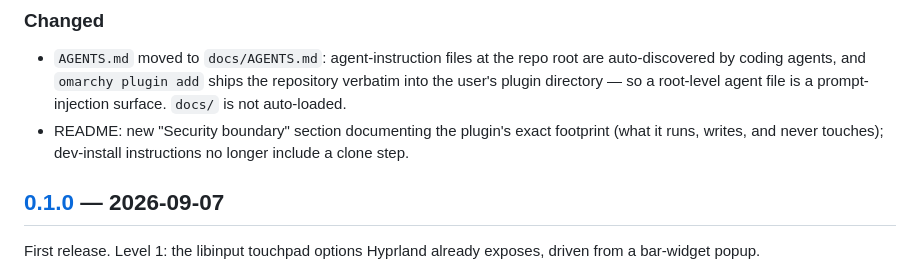
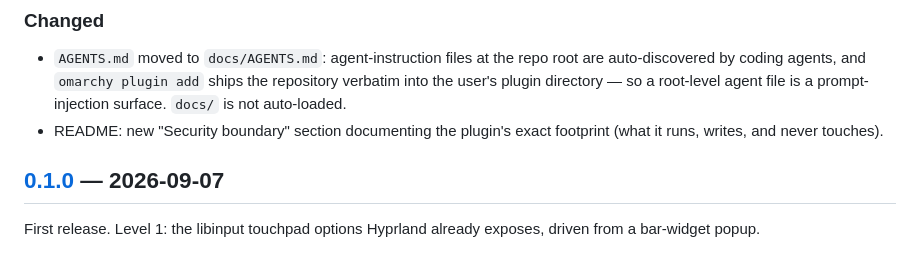
Before and after one commit to andrewmp1/omarchy-magic-trackpad, a Markdown page: CHANGELOG.md, the part around the change. Rendered like a GitHub page.

```diff
--- a/CHANGELOG.md
+++ b/CHANGELOG.md
@@ -60,8 +60,7 @@ Marketplace security-review hardening (skill: omarchy-plugin-security):
   the repository verbatim into the user's plugin directory — so a root-level
   agent file is a prompt-injection surface. `docs/` is not auto-loaded.
 - README: new "Security boundary" section documenting the plugin's exact
-  footprint (what it runs, writes, and never touches); dev-install
-  instructions no longer include a clone step.
+  footprint (what it runs, writes, and never touches).
 
 ## [0.1.0] — 2026-09-07
 
```
Also changed, not shown: README.md (+2 -1 lines).
